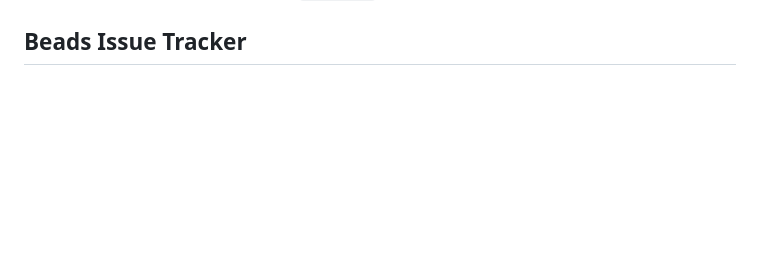
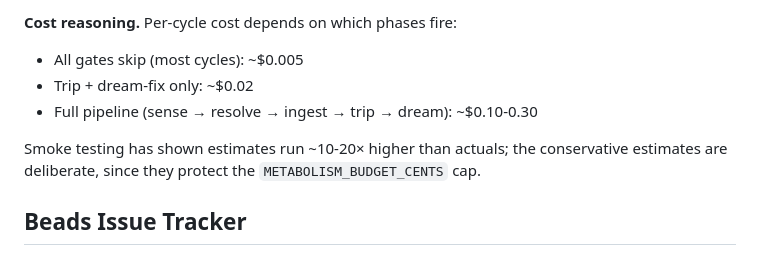
Before and after one commit to justinstimatze/winze, a Markdown page: CLAUDE.md, the part around one of its changes. Drawn GitHub-style; blank space fills up the shorter version.

```diff
--- a/CLAUDE.md
+++ b/CLAUDE.md
@@ -347,3 +439,11 @@ scheduler.
+**Cost reasoning.** Per-cycle cost depends on which phases fire:
+- All gates skip (most cycles): ~$0.005
+- Trip + dream-fix only: ~$0.02
+- Full pipeline (sense → resolve → ingest → trip → dream): ~$0.10-0.30
+
+Smoke testing has shown estimates run ~10-20× higher than actuals; the
+conservative estimates are deliberate, since they protect the
+`METABOLISM_BUDGET_CENTS` cap.
 
 <!-- BEGIN BEADS INTEGRATION v:1 profile:minimal hash:ca08a54f -->
 ## Beads Issue Tracker
```
Also changed, not shown: other parts of CLAUDE.md (+92 -0 lines).
